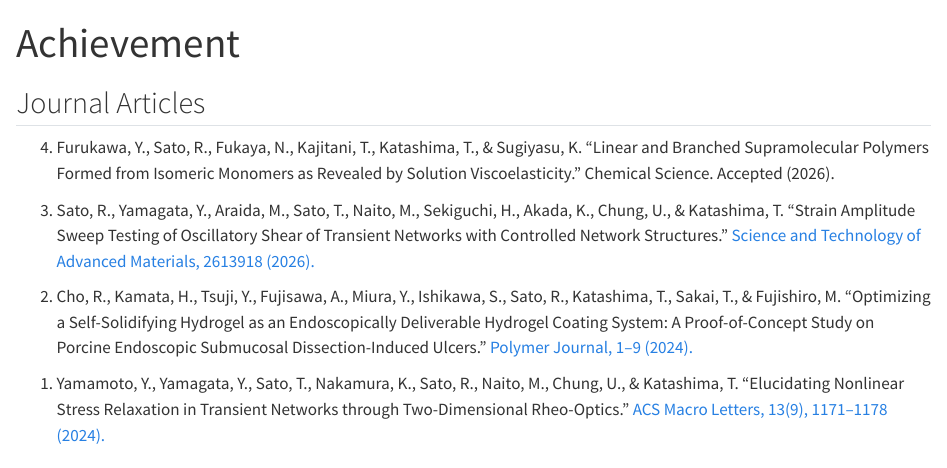
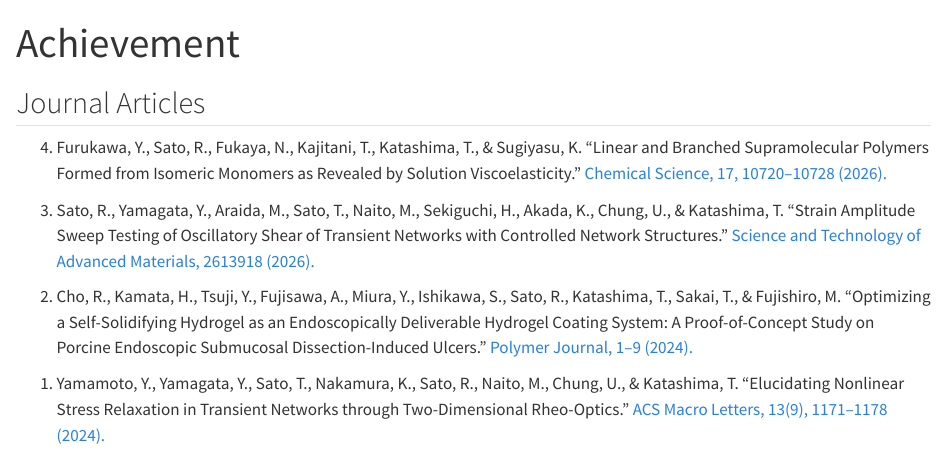
Before and after one commit to ren3100-git/ren3100-git.github.io, a Quarto document (achievement-en.qmd): the page in a window 1100 px wide, from its top. Rendered offline with R 4.5, knitr and Pandoc in place of Quarto, with nearby package versions.

Commit message:
url追加

```diff
--- a/achievement-en.qmd
+++ b/achievement-en.qmd
@@ -2,10 +2,11 @@
 title: "Achievement"
 lang: en
 ---
+
 ## Journal Articles
 
 <ol reversed start="4">
-  <li>Furukawa, Y., Sato, R., Fukaya, N., Kajitani, T., Katashima, T., & Sugiyasu, K. “Linear and Branched Supramolecular Polymers Formed from Isomeric Monomers as Revealed by Solution Viscoelasticity.” Chemical Science. Accepted (2026).</li>
+  <li>Furukawa, Y., Sato, R., Fukaya, N., Kajitani, T., Katashima, T., & Sugiyasu, K. “Linear and Branched Supramolecular Polymers Formed from Isomeric Monomers as Revealed by Solution Viscoelasticity.” [Chemical Science, 17, 10720–10728 (2026).](https://doi.org/10.1039/D5SC09763K)</li>
 
   <li>Sato, R., Yamagata, Y., Araida, M., Sato, T., Naito, M., Sekiguchi, H., Akada, K., Chung, U., & Katashima, T. “Strain Amplitude Sweep Testing of Oscillatory Shear of Transient Networks with Controlled Network Structures.” [Science and Technology of Advanced Materials, 2613918 (2026).](https://www.tandfonline.com/doi/full/10.1080/14686996.2026.2613918)</li>
 
```
Also changed, not shown: achievement.qmd (+1 -1 lines).
